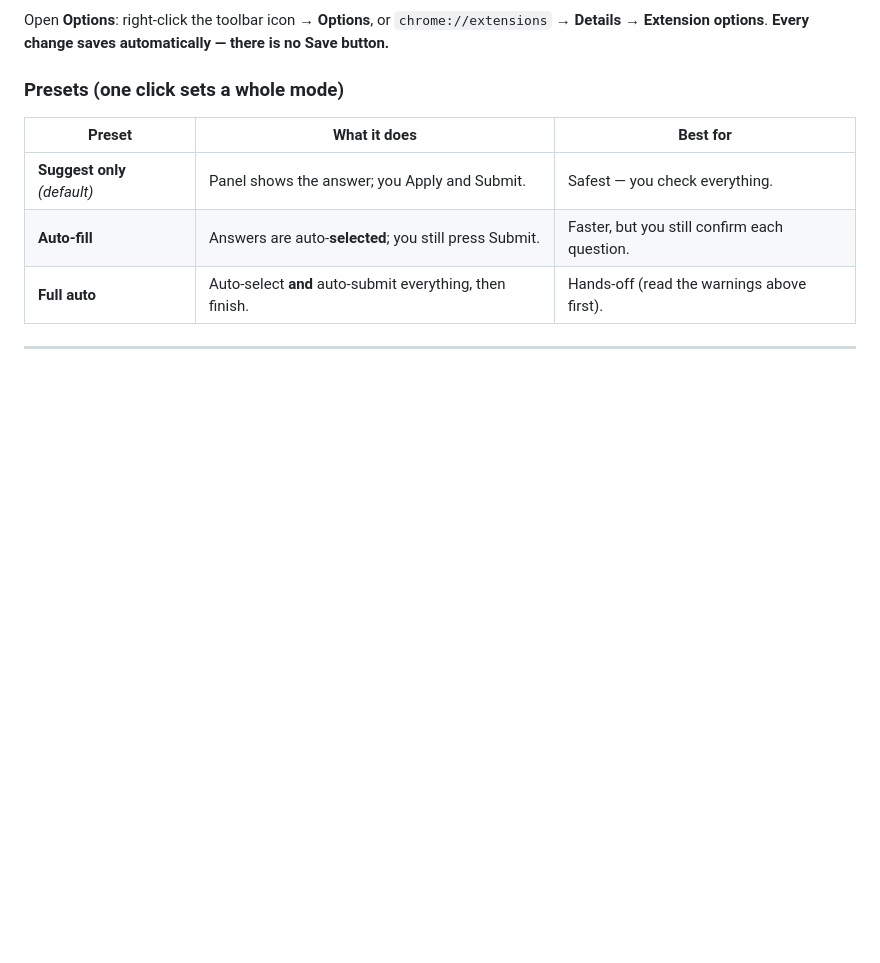
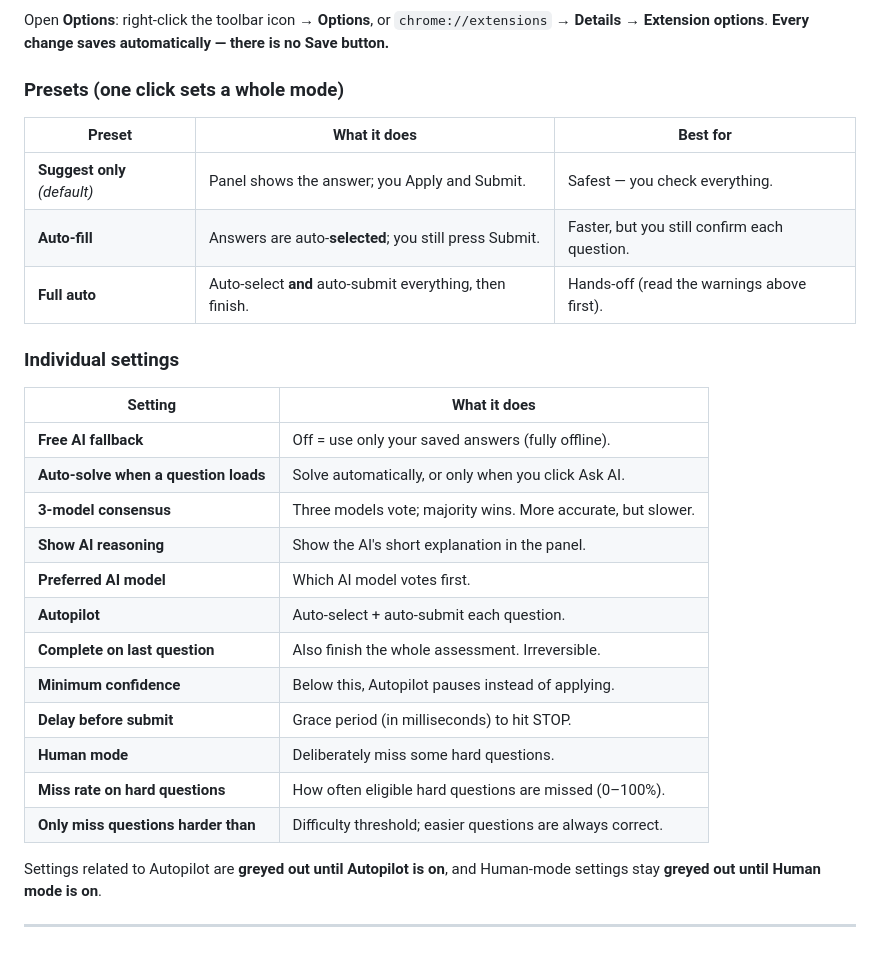
Before and after one commit to kuy124/oracle-solver-extension, a Markdown page: README.md, the part around the change. GitHub-like rendering; blank space fills up the shorter version.

Commit message:
docs(readme): add the individual settings table
Every individual option in plain English, plus the note that Autopilot and Human-mode sub-options stay greyed out until their parent toggle is on.

```diff
--- a/README.md
+++ b/README.md
@@ -163,4 +163,24 @@ Open **Options**: right-click the toolbar icon → **Options**, or
 | **Auto-fill** | Answers are auto-**selected**; you still press Submit. | Faster, but you still confirm each question. |
 | **Full auto** | Auto-select **and** auto-submit everything, then finish. | Hands-off (read the warnings above first). |
 
+### Individual settings
+
+| Setting | What it does |
+|---|---|
+| **Free AI fallback** | Off = use only your saved answers (fully offline). |
+| **Auto-solve when a question loads** | Solve automatically, or only when you click Ask AI. |
+| **3-model consensus** | Three models vote; majority wins. More accurate, but slower. |
+| **Show AI reasoning** | Show the AI's short explanation in the panel. |
+| **Preferred AI model** | Which AI model votes first. |
+| **Autopilot** | Auto-select + auto-submit each question. |
+| **Complete on last question** | Also finish the whole assessment. Irreversible. |
+| **Minimum confidence** | Below this, Autopilot pauses instead of applying. |
+| **Delay before submit** | Grace period (in milliseconds) to hit STOP. |
+| **Human mode** | Deliberately miss some hard questions. |
+| **Miss rate on hard questions** | How often eligible hard questions are missed (0–100%). |
+| **Only miss questions harder than** | Difficulty threshold; easier questions are always correct. |
+
+Settings related to Autopilot are **greyed out until Autopilot is on**, and
+Human-mode settings stay **greyed out until Human mode is on**.
+
 ---
```
